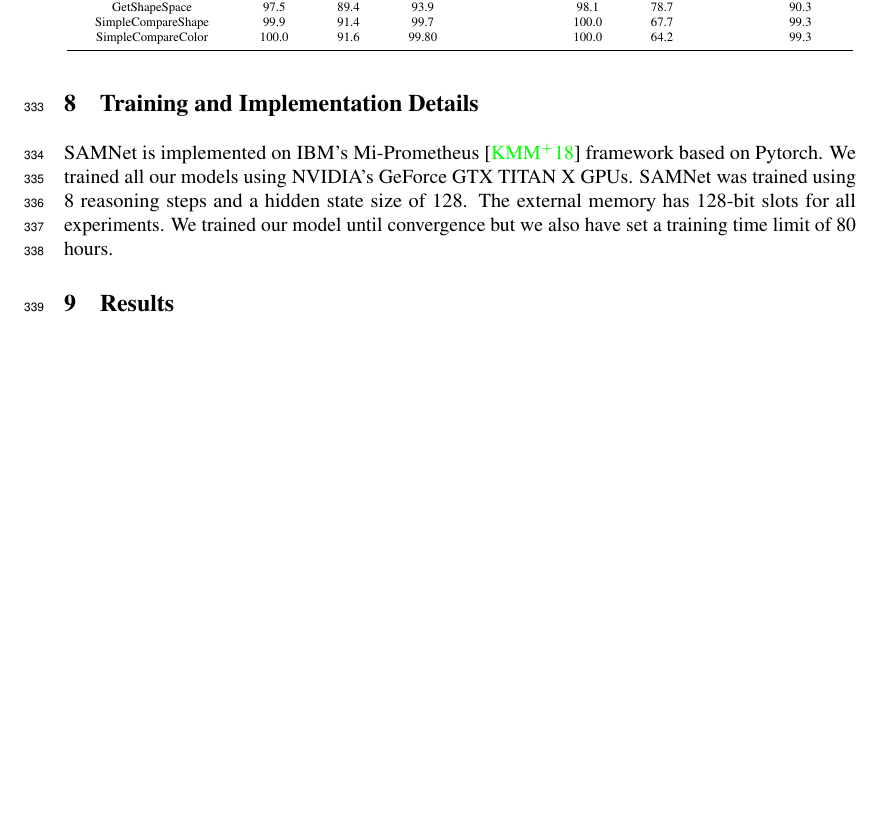
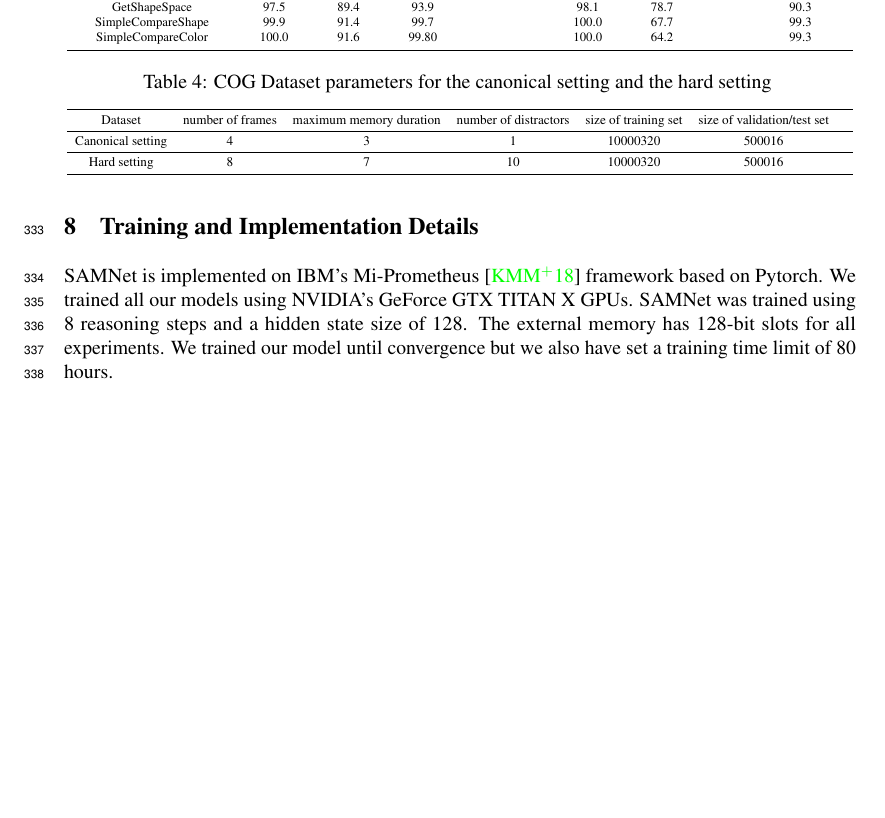
Before and after one commit to IBM/mi-visual-reasoning-pubs, a LaTeX paper (2019_neurips_vigil/vigil_2019_main.tex, which reads 2019_neurips_vigil/appendix_model.tex): part of page 11 of 11, cut so that both start at the same text, the shorter picture padded with empty space. Compiled offline with pdfLaTeX.

Commit message:
reorganizing appendix

```diff
--- a/2019_neurips_vigil/appendix_model.tex
+++ b/2019_neurips_vigil/appendix_model.tex
@@ -369,13 +371,12 @@ The image encoder, question encoder and output unit are described in the appendi
 
 \colorbx{Output Unit}
 
+
+
 \section{Training and Implementation Details}
 
 SAMNet is implemented on IBM's Mi-Prometheus~\cite{kornuta2018accelerating} framework based on Pytorch.
 We trained all our models using NVIDIA’s GeForce GTX TITAN X GPUs. SAMNet was trained using 8 reasoning steps and a hidden state size of 128. The external memory has 128-bit slots for all experiments. We trained our model until convergence but we also have set a training time limit of 80 hours.
-
-
-\section{Results}
 
 
 \begin{table}[t]
@@ -440,3 +441,30 @@ We trained all our models using NVIDIA’s GeForce GTX TITAN X GPUs. SAMNet was
 
 	\label{results}
 \end{table}
+
+
+
+\begin{table}[!t]
+	\centering
+	\caption{COG Dataset parameters for the canonical setting and the hard setting  }
+	\resizebox{\textwidth}{!}{
+
+
+		\begin{tabular}{ccccccc}
+			\toprule
+
+			Dataset    &  	number of frames  &  	maximum memory duration & number of distractors & size of training set & size of validation/test set    \\
+			\midrule
+
+			Canonical setting & 4 & 3 & 1 & 10000320 & 500016 &   \\
+			\midrule
+
+			Hard  setting & 8 & 7& 10 & 10000320 & 500016  \\
+			\bottomrule
+
+		\end{tabular}
+	}
+
+
+	\label{tab:parameters}
+\end{table}
```
Also changed, not shown: 2019_neurips_vigil/appendix_model.tex (2 more changed lines).
